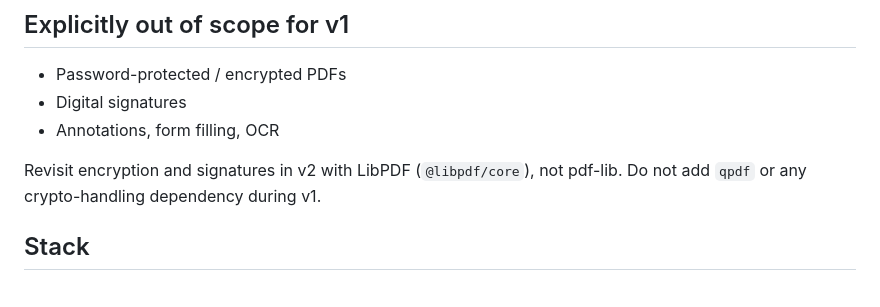
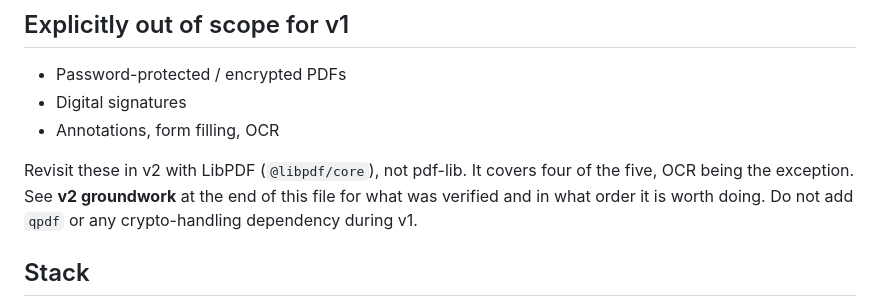
Before and after one commit to wb2012sf/pdf-toolkit, a Markdown page: CLAUDE.md, the part around one of its changes. GitHub-like rendering.

```diff
--- a/CLAUDE.md
+++ b/CLAUDE.md
@@ -11,7 +11,9 @@ only.
 - Digital signatures
 - Annotations, form filling, OCR
 
-Revisit encryption and signatures in v2 with LibPDF (`@libpdf/core`), not pdf-lib.
+Revisit these in v2 with LibPDF (`@libpdf/core`), not pdf-lib. It covers four
+of the five, OCR being the exception. See **v2 groundwork** at the end of this
+file for what was verified and in what order it is worth doing.
 Do not add `qpdf` or any crypto-handling dependency during v1.
 
 ## Stack
```
Also changed, not shown: other parts of CLAUDE.md (+85 -0 lines).
